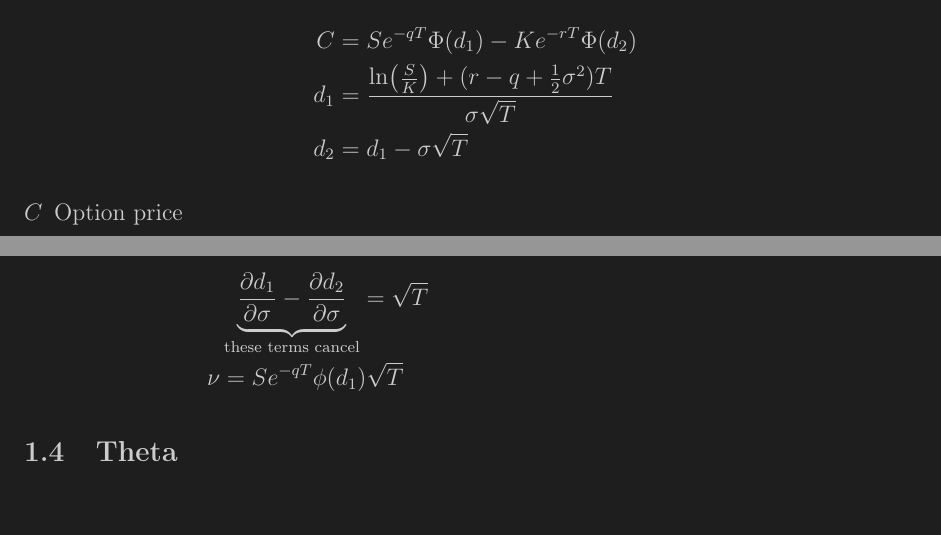
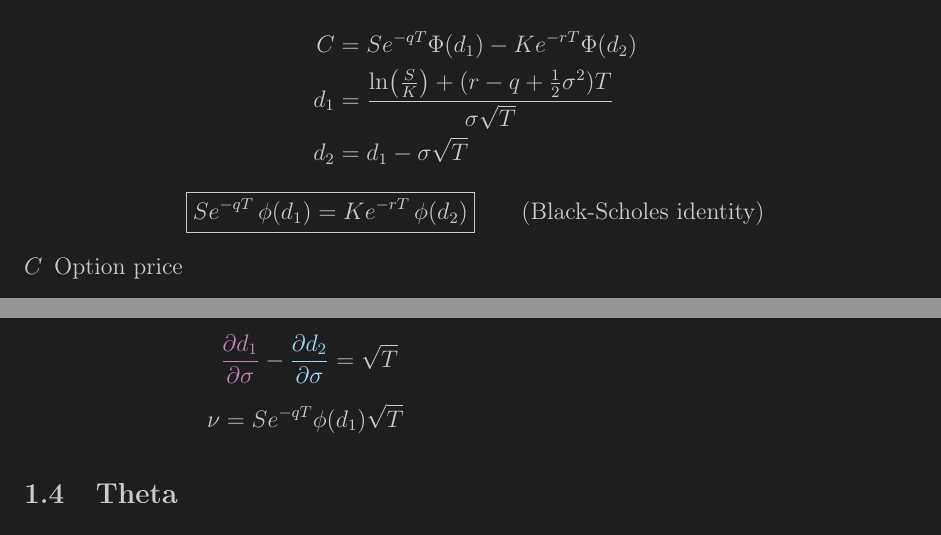
Before and after one commit to Pheneas123/simple-options-pricing-calculator, a LaTeX document (math/math.tex): two parts of pages 1 and 2 of 6, joined at a grey line, cut so that both start at the same text. Compiled offline with pdfLaTeX.

Commit message:
bit of formatting and added BS identity

```diff
--- a/math/math.tex
+++ b/math/math.tex
@@ -49,6 +49,11 @@
   \end{aligned}
 \]
 
+\[
+  \boxed{S e^{-qT}\,\phi(d_1) = K e^{-rT}\,\phi(d_2)}
+  \qquad\text{(Black-Scholes identity)}
+\]
+
 \begin{description}
   \item[$C$] Option price
   \item[$S$] Spot price
@@ -107,8 +112,8 @@
         + \frac{T(r - q)}{\sigma \sqrt{T}} \right) - \frac{1}{2} \sqrt{T}} \\[6pt]
-    & \underbrace{\frac{\partial d_1}{\partial \sigma}
-      - \frac{\partial d_2}{\partial \sigma}}_{\text{these terms cancel}}
-      = \sqrt{T} \\
-    \nu & = Se^{-qT} \phi(d_1) \sqrt{T} \\
+    & \textcolor{purple1}{\frac{\partial d_1}{\partial \sigma}}
+      - \textcolor{blue1}{\frac{\partial d_2}{\partial \sigma}}
+      = \sqrt{T} \\[6pt]
+    \nu & = Se^{-qT}\phi(d_1)\sqrt{T}
   \end{aligned}
 \]
 
```
Also changed, not shown: math/math.pdf, math/math.tex (6 more changed lines).
